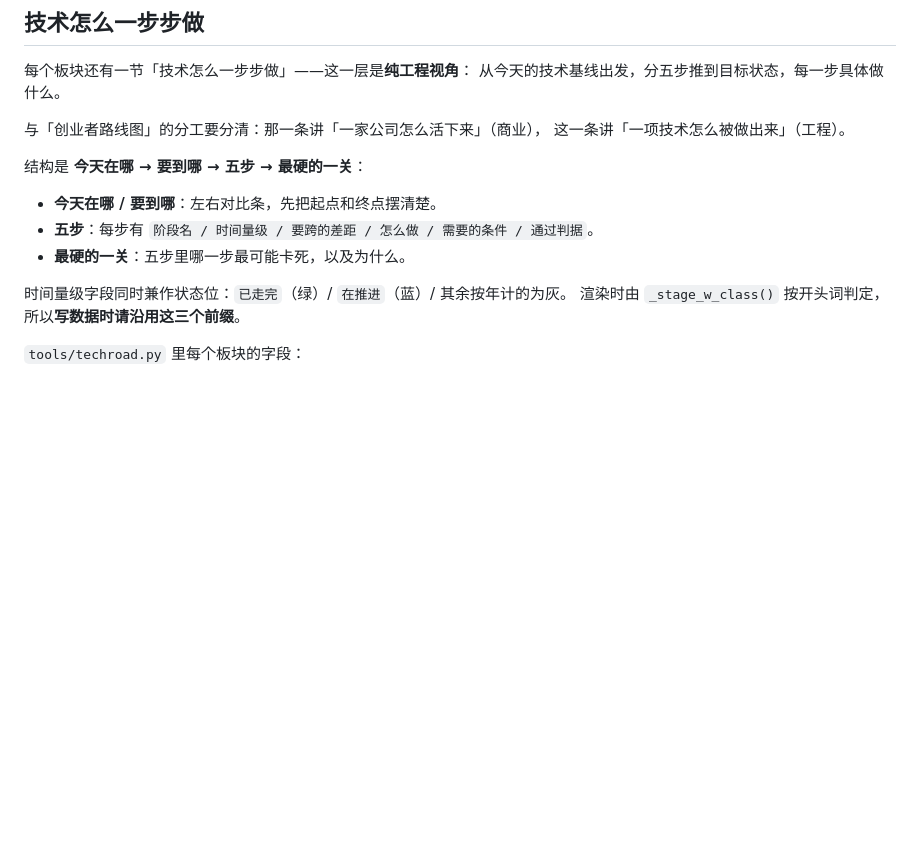
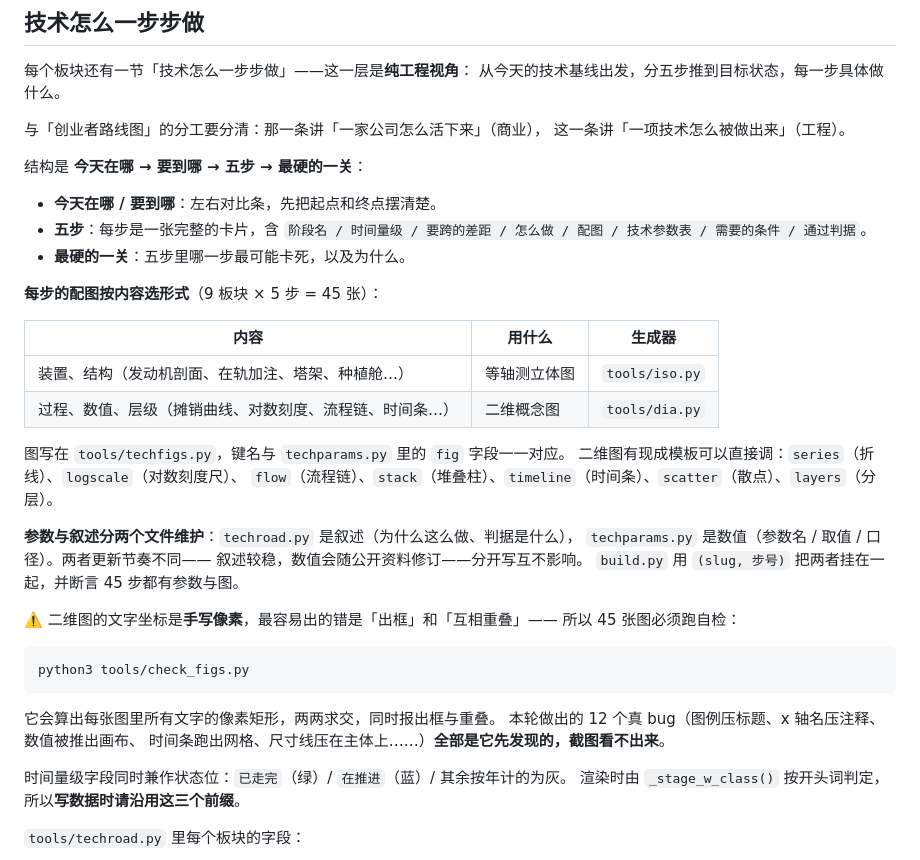
Before and after one commit to YYYcjj/spaceyyycjj, a Markdown page: README.md, the part around one of its changes. Rendered like a GitHub page; blank space fills up the shorter version.

````diff
--- a/README.md
+++ b/README.md
@@ -182,8 +194,36 @@ python3 tools/check_designs.py
 结构是 **今天在哪 → 要到哪 → 五步 → 最硬的一关**：
 
 - **今天在哪 / 要到哪**：左右对比条，先把起点和终点摆清楚。
-- **五步**：每步有 `阶段名 / 时间量级 / 要跨的差距 / 怎么做 / 需要的条件 / 通过判据`。
+- **五步**：每步是一张完整的卡片，含
+  `阶段名 / 时间量级 / 要跨的差距 / 怎么做 / 配图 / 技术参数表 / 需要的条件 / 通过判据`。
 - **最硬的一关**：五步里哪一步最可能卡死，以及为什么。
+
+**每步的配图按内容选形式**（9 板块 × 5 步 = 45 张）：
+
+| 内容 | 用什么 | 生成器 |
+|---|---|---|
+| 装置、结构（发动机剖面、在轨加注、塔架、种植舱…） | 等轴测立体图 | `tools/iso.py` |
+| 过程、数值、层级（摊销曲线、对数刻度、流程链、时间条…） | 二维概念图 | `tools/dia.py` |
+
+图写在 `tools/techfigs.py`，键名与 `techparams.py` 里的 `fig` 字段一一对应。
+二维图有现成模板可以直接调：`series`（折线）、`logscale`（对数刻度尺）、
+`flow`（流程链）、`stack`（堆叠柱）、`timeline`（时间条）、`scatter`（散点）、`layers`（分层）。
+
+**参数与叙述分两个文件维护**：`techroad.py` 是叙述（为什么这么做、判据是什么），
+`techparams.py` 是数值（参数名 / 取值 / 口径）。两者更新节奏不同——
+叙述较稳，数值会随公开资料修订——分开写互不影响。
+`build.py` 用 `(slug, 步号)` 把两者挂在一起，并断言 45 步都有参数与图。
+
+⚠️ 二维图的文字坐标是**手写像素**，最容易出的错是「出框」和「互相重叠」——
+所以 45 张图必须跑自检：
+
+```bash
+python3 tools/check_figs.py
+```
+
+它会算出每张图里所有文字的像素矩形，两两求交，同时报出框与重叠。
+本轮做出的 12 个真 bug（图例压标题、x 轴名压注释、数值被推出画布、
+时间条跑出网格、尺寸线压在主体上……）**全部是它先发现的，截图看不出来**。
 
 时间量级字段同时兼作状态位：`已走完`（绿）/ `在推进`（蓝）/ 其余按年计的为灰。
 渲染时由 `_stage_w_class()` 按开头词判定，所以**写数据时请沿用这三个前缀**。
````
Also changed, not shown: other parts of README.md (+15 -3 lines).
